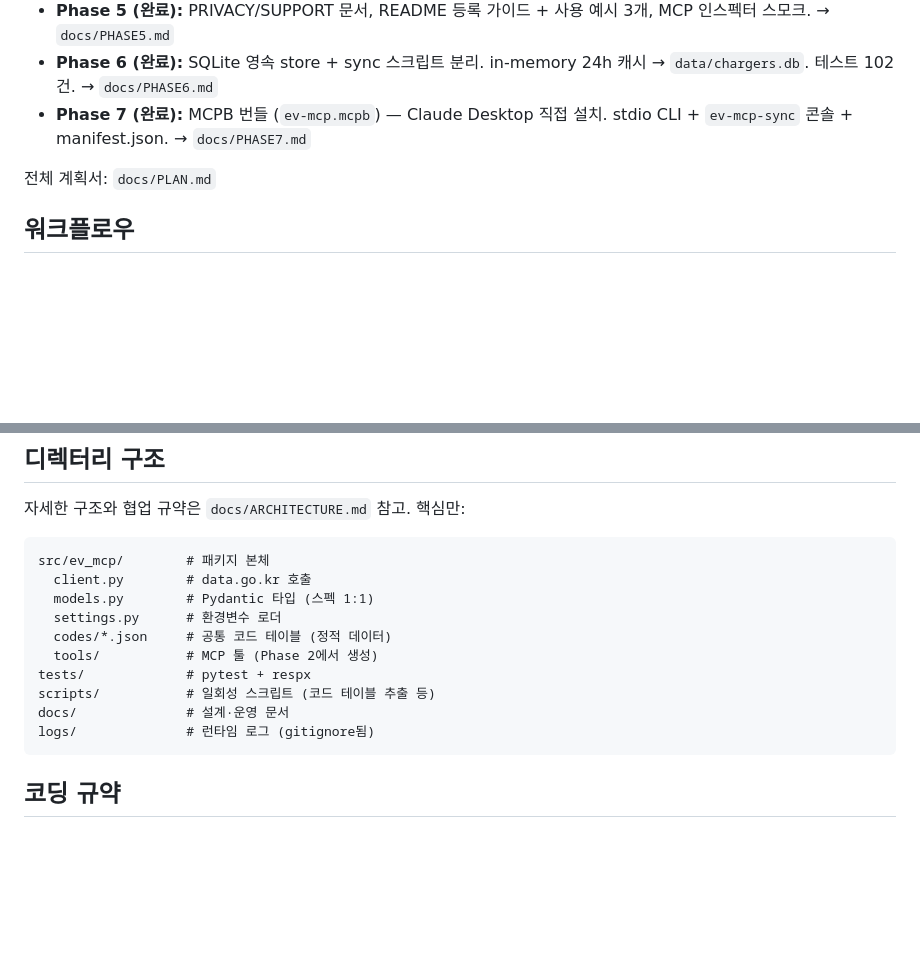
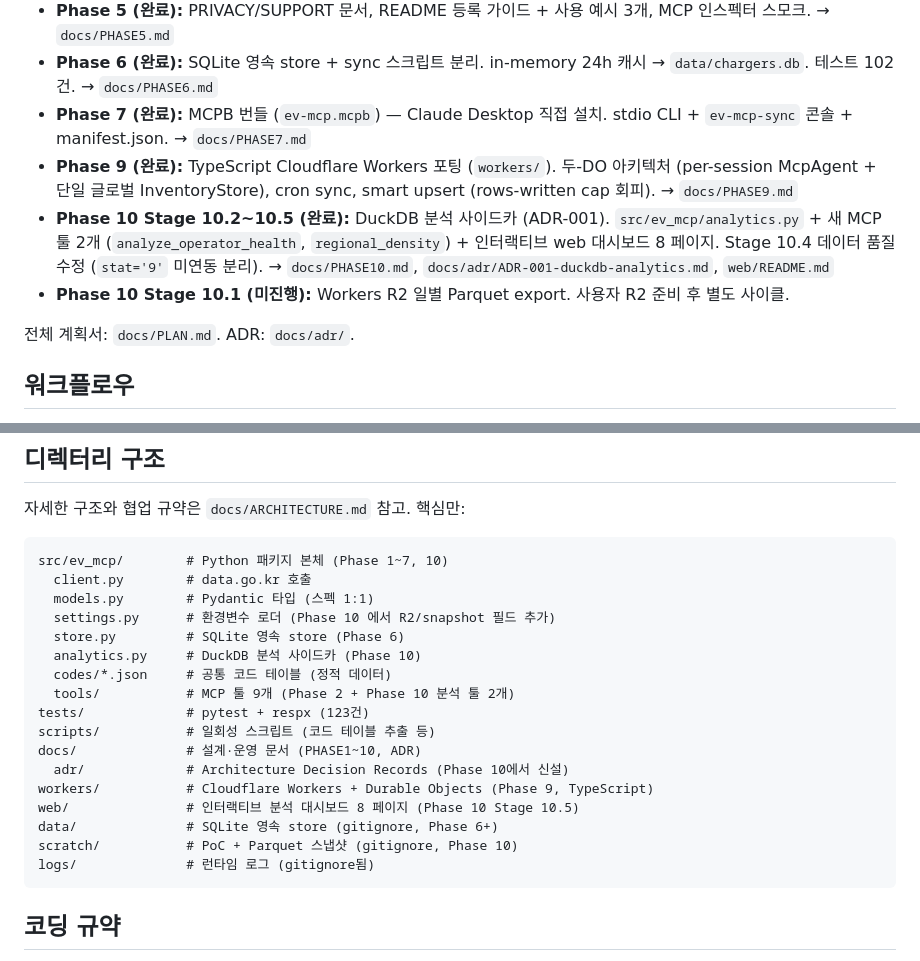
Before and after one commit to BokEumEom/ev-mcp-kr, a Markdown page: CLAUDE.md, 2 parts joined by grey strips. GitHub-like rendering; blank space fills up the shorter version.

````diff
--- a/CLAUDE.md
+++ b/CLAUDE.md
@@ -26,8 +26,11 @@ python -m mypy src/
 - **Phase 5 (완료):** PRIVACY/SUPPORT 문서, README 등록 가이드 + 사용 예시 3개, MCP 인스펙터 스모크. → `docs/PHASE5.md`
 - **Phase 6 (완료):** SQLite 영속 store + sync 스크립트 분리. in-memory 24h 캐시 → `data/chargers.db`. 테스트 102건. → `docs/PHASE6.md`
 - **Phase 7 (완료):** MCPB 번들 (`ev-mcp.mcpb`) — Claude Desktop 직접 설치. stdio CLI + `ev-mcp-sync` 콘솔 + manifest.json. → `docs/PHASE7.md`
+- **Phase 9 (완료):** TypeScript Cloudflare Workers 포팅 (`workers/`). 두-DO 아키텍처 (per-session McpAgent + 단일 글로벌 InventoryStore), cron sync, smart upsert (rows-written cap 회피). → `docs/PHASE9.md`
+- **Phase 10 Stage 10.2~10.5 (완료):** DuckDB 분석 사이드카 (ADR-001). `src/ev_mcp/analytics.py` + 새 MCP 툴 2개 (`analyze_operator_health`, `regional_density`) + 인터랙티브 web 대시보드 8 페이지. Stage 10.4 데이터 품질 수정 (`stat='9'` 미연동 분리). → `docs/PHASE10.md`, `docs/adr/ADR-001-duckdb-analytics.md`, `web/README.md`
+- **Phase 10 Stage 10.1 (미진행):** Workers R2 일별 Parquet export. 사용자 R2 준비 후 별도 사이클.
 
-전체 계획서: `docs/PLAN.md`
+전체 계획서: `docs/PLAN.md`. ADR: `docs/adr/`.
 
 ## 워크플로우
 
@@ -55,15 +58,22 @@ python -m mypy src/
 자세한 구조와 협업 규약은 `docs/ARCHITECTURE.md` 참고. 핵심만:
 
 ```text
-src/ev_mcp/        # 패키지 본체
+src/ev_mcp/        # Python 패키지 본체 (Phase 1~7, 10)
   client.py        # data.go.kr 호출
   models.py        # Pydantic 타입 (스펙 1:1)
-  settings.py      # 환경변수 로더
+  settings.py      # 환경변수 로더 (Phase 10 에서 R2/snapshot 필드 추가)
+  store.py         # SQLite 영속 store (Phase 6)
+  analytics.py     # DuckDB 분석 사이드카 (Phase 10)
   codes/*.json     # 공통 코드 테이블 (정적 데이터)
-  tools/           # MCP 툴 (Phase 2에서 생성)
-tests/             # pytest + respx
+  tools/           # MCP 툴 9개 (Phase 2 + Phase 10 분석 툴 2개)
+tests/             # pytest + respx (123건)
 scripts/           # 일회성 스크립트 (코드 테이블 추출 등)
-docs/              # 설계·운영 문서
+docs/              # 설계·운영 문서 (PHASE1~10, ADR)
+  adr/             # Architecture Decision Records (Phase 10에서 신설)
+workers/           # Cloudflare Workers + Durable Objects (Phase 9, TypeScript)
+web/               # 인터랙티브 분석 대시보드 8 페이지 (Phase 10 Stage 10.5)
+data/              # SQLite 영속 store (gitignore, Phase 6+)
+scratch/           # PoC + Parquet 스냅샷 (gitignore, Phase 10)
 logs/              # 런타임 로그 (gitignore됨)
 ```
 
````
Also changed, not shown: README.md (+34 -3 lines), docs/ARCHITECTURE.md (+19 -6 lines).
